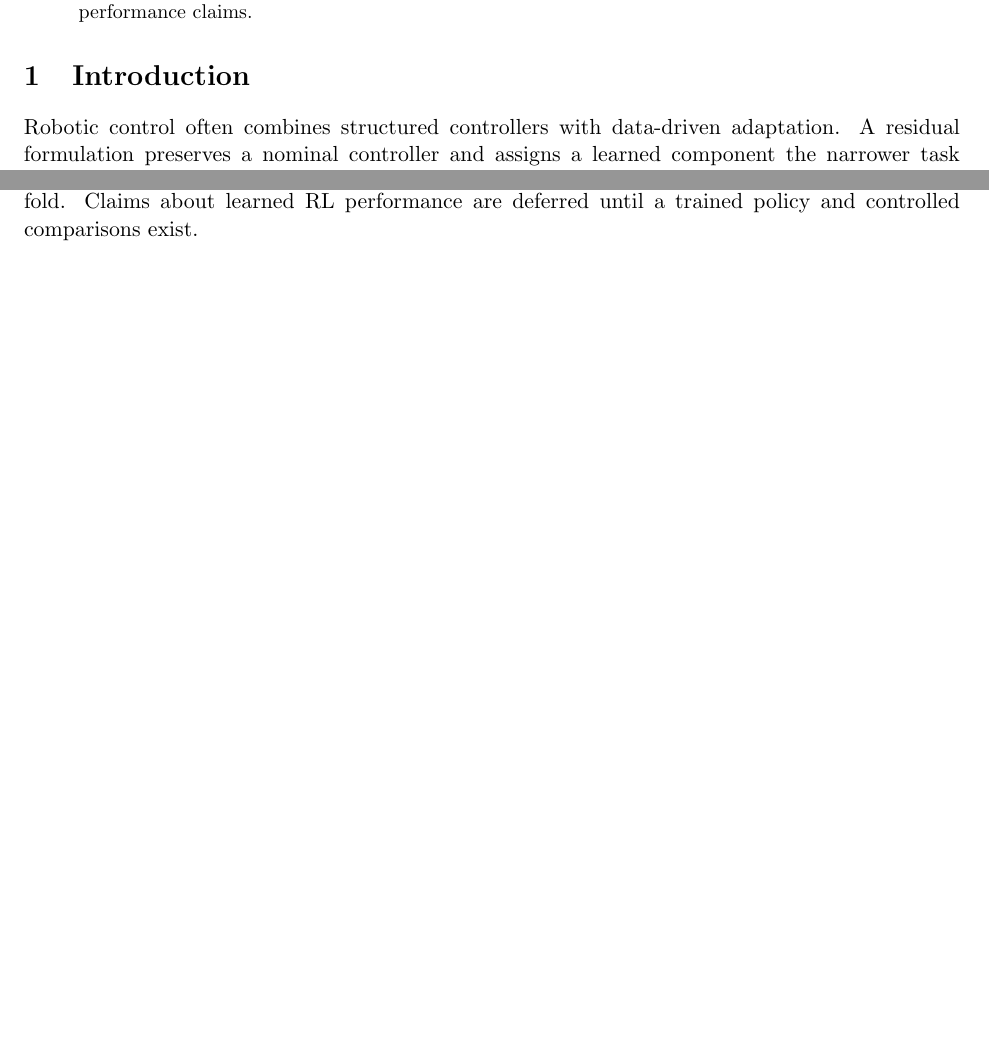
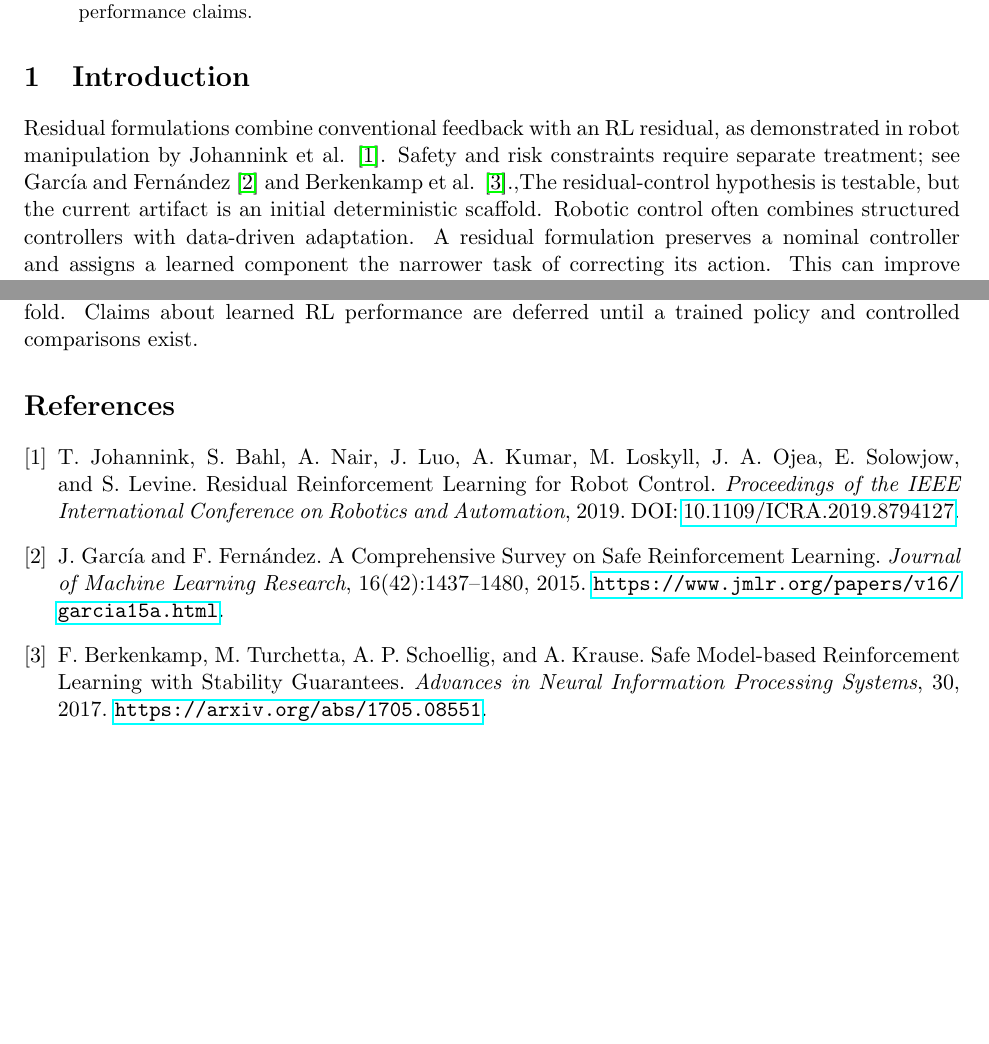
Before and after one commit to Hafiz-IIT/residual-rl-linear-priors-paper, a LaTeX paper (paper/main.tex): two parts of pages 1 and 2 of 2, joined at a grey line, cut so that both start at the same text, the shorter picture padded with empty space. Compiled offline with pdfLaTeX.

Commit message:
Add verified scholarly and standards references to manuscript

```diff
--- a/paper/main.tex
+++ b/paper/main.tex
@@ -11,6 +11,7 @@
 This manuscript develops an experimental question: can a learned residual policy improve a transparent linear control prior while retaining inspectable baseline behavior? The accompanying software currently implements only a deterministic scalar residual-control prototype. It does not yet implement a trained reinforcement-learning agent or establish empirical superiority. We specify the proposed architecture, evaluation design, and evidence required before making performance claims.
 \end{abstract}
 \section{Introduction}
+Residual formulations combine conventional feedback with an RL residual, as demonstrated in robot manipulation by Johannink et al. \cite{johannink2019residual}. Safety and risk constraints require separate treatment; see García and Fernández \cite{garcia2015safe} and Berkenkamp et al. \cite{berkenkamp2017safe}.,The residual-control hypothesis is testable, but the current artifact is an initial deterministic scaffold.
 Robotic control often combines structured controllers with data-driven adaptation. A residual formulation preserves a nominal controller and assigns a learned component the narrower task of correcting its action. This can improve interpretability of the baseline, but does not by itself guarantee stability or safety.
 \section{Research question and hypotheses}
 The primary question is whether a residual policy can reduce task cost relative to a matched nominal controller under controlled model mismatch. H1: a trained residual policy may improve finite-horizon cost on held-out disturbances. H2: constraining residual magnitude may reduce extreme actions, while potentially limiting adaptation. Both hypotheses require experiments.
@@ -28,4 +29,9 @@ No empirical results are reported in this draft. This section must be populated
 A scalar synthetic plant cannot establish robotic generalization. Hyperparameter selection, simulator fidelity, reward design, and disturbance coverage may bias results. Bounded actions do not establish closed-loop stability.
 \section{Conclusion}
 The residual-control hypothesis is testable, but the current artifact is an initial deterministic scaffold. Claims about learned RL performance are deferred until a trained policy and controlled comparisons exist.
+\begin{thebibliography}{9}
+\bibitem{johannink2019residual} T. Johannink, S. Bahl, A. Nair, J. Luo, A. Kumar, M. Loskyll, J. A. Ojea, E. Solowjow, and S. Levine. Residual Reinforcement Learning for Robot Control. \textit{Proceedings of the IEEE International Conference on Robotics and Automation}, 2019. DOI: \href{https://doi.org/10.1109/ICRA.2019.8794127}{10.1109/ICRA.2019.8794127}.
+\bibitem{garcia2015safe} J. García and F. Fernández. A Comprehensive Survey on Safe Reinforcement Learning. \textit{Journal of Machine Learning Research}, 16(42):1437--1480, 2015. \url{https://www.jmlr.org/papers/v16/garcia15a.html}.
+\bibitem{berkenkamp2017safe} F. Berkenkamp, M. Turchetta, A. P. Schoellig, and A. Krause. Safe Model-based Reinforcement Learning with Stability Guarantees. \textit{Advances in Neural Information Processing Systems}, 30, 2017. \url{https://arxiv.org/abs/1705.08551}.
+\end{thebibliography}
 \end{document}
```
